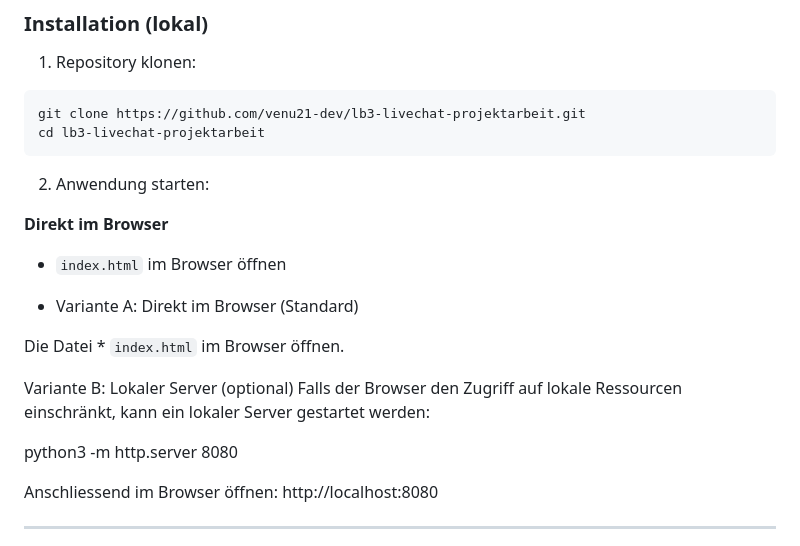
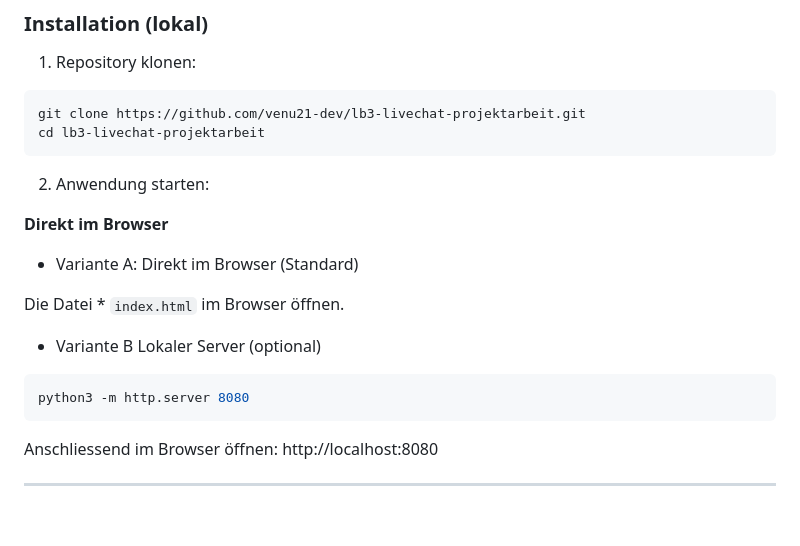
Before and after one commit to venu21-dev/lb3-livechat-projektarbeit, a Markdown page: README.md, the part around the change. Rendered like a GitHub page; blank space fills up the shorter version.

`````diff
--- a/README.md
+++ b/README.md
@@ -91,17 +91,15 @@ cd lb3-livechat-projektarbeit
 
 **Direkt im Browser**
 
-* `index.html` im Browser öffnen
-
 * Variante A: Direkt im Browser (Standard)
 
 Die Datei * `index.html` im Browser öffnen.
 
-Variante B: Lokaler Server (optional)
-Falls der Browser den Zugriff auf lokale Ressourcen einschränkt, kann ein lokaler Server gestartet werden:
+* Variante B Lokaler Server (optional)
 
+```bash
 python3 -m http.server 8080
-
+````
 
 Anschliessend im Browser öffnen:
 http://localhost:8080
`````
